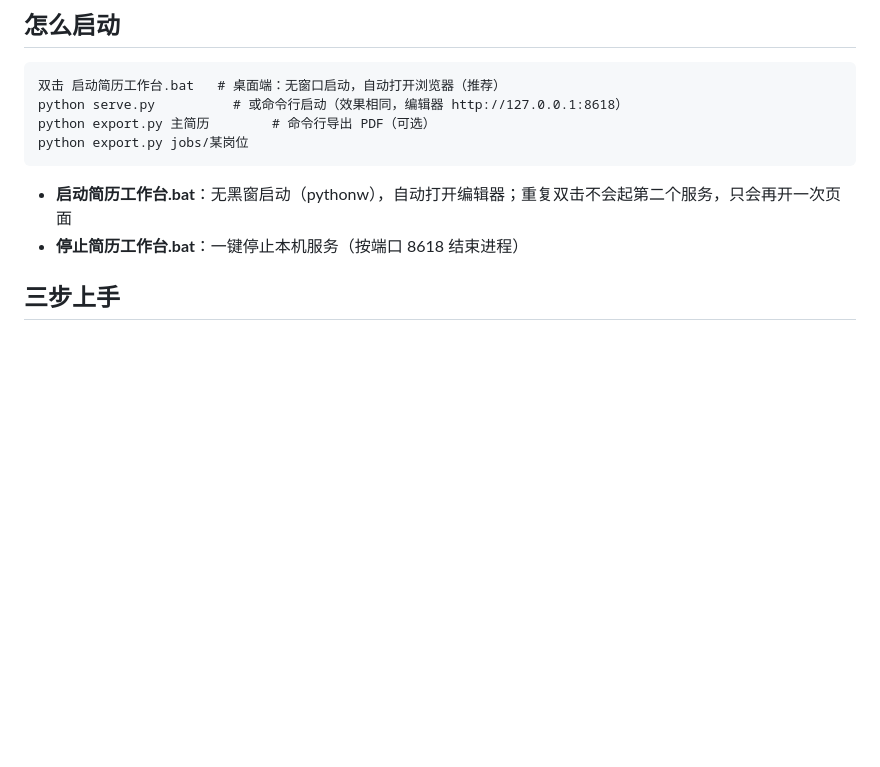
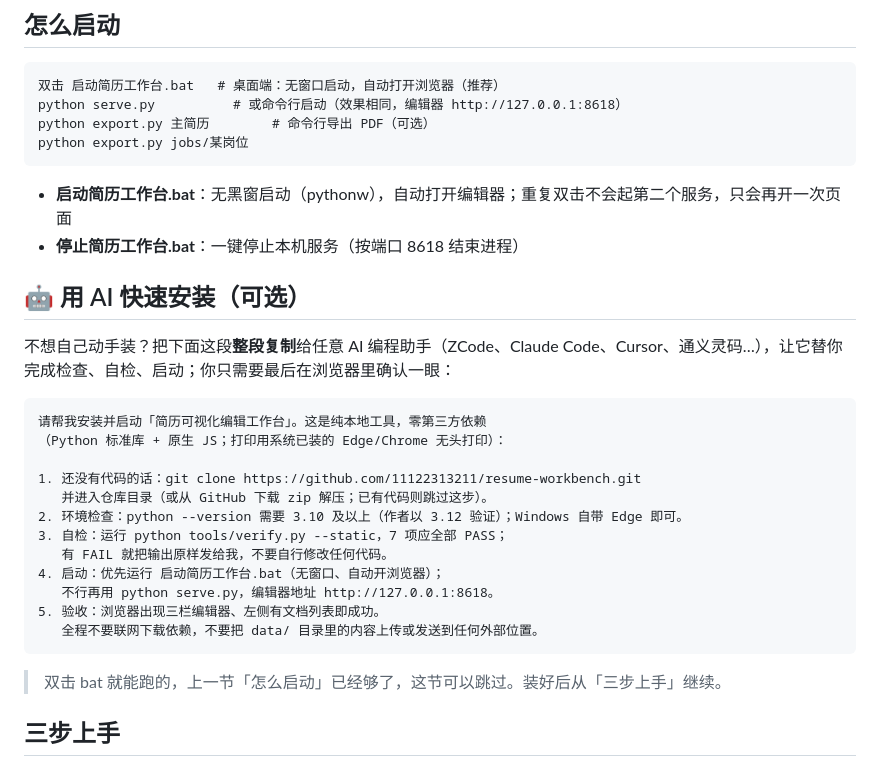
Before and after one commit to 11122313211/resume-workbench, a Markdown page: README.md, the part around the change. GitHub-like rendering; blank space fills up the shorter version.

Commit message:
R62·README 新增「🤖 用 AI 快速安装」：可粘贴提示词让 AI 编程助手代办检查/自检/启动，内嵌不联网不外传 data/ 安全围栏（--static 7 项+全电池 67 项全绿）

````diff
--- a/README.md
+++ b/README.md
@@ -25,6 +25,27 @@ python export.py jobs/某岗位
 
 - **启动简历工作台.bat**：无黑窗启动（pythonw），自动打开编辑器；重复双击不会起第二个服务，只会再开一次页面
 - **停止简历工作台.bat**：一键停止本机服务（按端口 8618 结束进程）
+
+## 🤖 用 AI 快速安装（可选）
+
+不想自己动手装？把下面这段**整段复制**给任意 AI 编程助手（ZCode、Claude Code、Cursor、通义灵码…），让它替你完成检查、自检、启动；你只需要最后在浏览器里确认一眼：
+
+```text
+请帮我安装并启动「简历可视化编辑工作台」。这是纯本地工具，零第三方依赖
+（Python 标准库 + 原生 JS；打印用系统已装的 Edge/Chrome 无头打印）：
+
+1. 还没有代码的话：git clone https://github.com/11122313211/resume-workbench.git
+   并进入仓库目录（或从 GitHub 下载 zip 解压；已有代码则跳过这步）。
+2. 环境检查：python --version 需要 3.10 及以上（作者以 3.12 验证）；Windows 自带 Edge 即可。
+3. 自检：运行 python tools/verify.py --static，7 项应全部 PASS；
+   有 FAIL 就把输出原样发给我，不要自行修改任何代码。
+4. 启动：优先运行 启动简历工作台.bat（无窗口、自动开浏览器）；
+   不行再用 python serve.py，编辑器地址 http://127.0.0.1:8618。
+5. 验收：浏览器出现三栏编辑器、左侧有文档列表即成功。
+   全程不要联网下载依赖，不要把 data/ 目录里的内容上传或发送到任何外部位置。
+```
+
+> 双击 bat 就能跑的，上一节「怎么启动」已经够了，这节可以跳过。装好后从「三步上手」继续。
 
 ## 三步上手
 
````
Also changed, not shown: PROJECT.md (+7 -0 lines).
